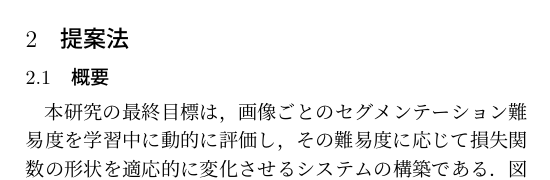
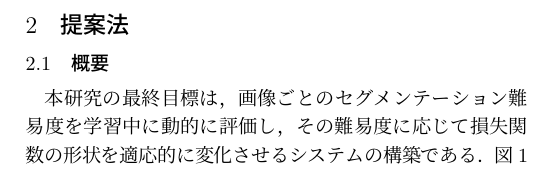
Before and after one commit to thiroike/master-interim, a LaTeX document (main.tex): part of one column of page 1 of 5 before the commit and part of one column of page 1 of 6 after it, cut so that both start at the same text. Compiled offline with pLaTeX and dvipdfmx.

Commit message:
提案法の図を作成

```diff
--- a/main.tex
+++ b/main.tex
@@ -64,7 +67,10 @@ MRI画像\cite{KATO2024107695}において高い性能が報告されている
+  \label{method}
+\end{figure}
+
 \subsection{概要}
 本研究の最終目標は，画像ごとのセグメンテーション難易度を学習中に動的に評価し，
 その難易度に応じて損失関数の形状を適応的に変化させるシステムの構築である．
-図に提案法の全体構成を示す．
+図\ref{method}に提案法の全体構成を示す．
 提案法では，学習中各画像に対してMC Dropoutを用いて画像毎に複数枚推論を行い，予測のばらつきから不確実性を定量化する．
 この不確実性情報は，モデルがその画像のセグメンテーションをどの程度「難しい」と感じているかを反映する．
 将来的には，この不確実性情報を画像単位に集約し，PolyDice Lossの形状を動的に制御することで，
```
Also changed, not shown: figure/method.pdf (added), main.pdf, main.tex (3 more changed lines).
